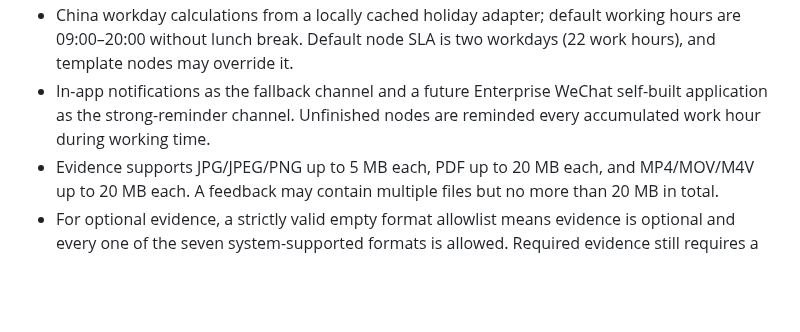
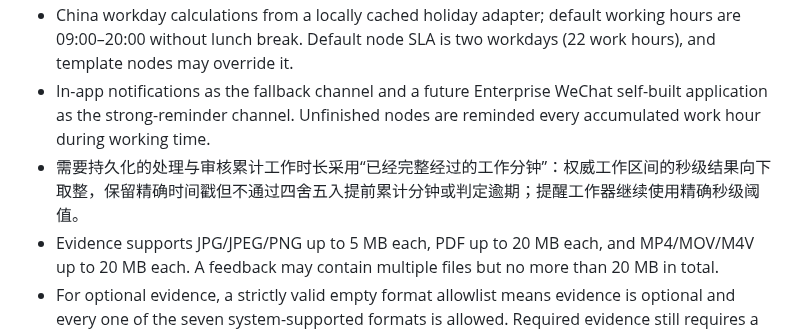
Before and after one commit to 134255/business-progress-scheduler, a Markdown page: docs/memory/PROJECT.md, the part around the change. GitHub-like rendering; blank space fills up the shorter version.

```diff
--- a/docs/memory/PROJECT.md
+++ b/docs/memory/PROJECT.md
@@ -15,6 +15,7 @@ Approved V1 rules include:
 - Completed, cancelled, and closed business lines freeze their structured data. Only a super administrator may append a reasoned correction with before/after values; ordinary update paths remain blocked.
 - China workday calculations from a locally cached holiday adapter; default working hours are 09:00–20:00 without lunch break. Default node SLA is two workdays (22 work hours), and template nodes may override it.
 - In-app notifications as the fallback channel and a future Enterprise WeChat self-built application as the strong-reminder channel. Unfinished nodes are reminded every accumulated work hour during working time.
+- 需要持久化的处理与审核累计工作时长采用“已经完整经过的工作分钟”：权威工作区间的秒级结果向下取整，保留精确时间戳但不通过四舍五入提前累计分钟或判定逾期；提醒工作器继续使用精确秒级阈值。
 - Evidence supports JPG/JPEG/PNG up to 5 MB each, PDF up to 20 MB each, and MP4/MOV/M4V up to 20 MB each. A feedback may contain multiple files but no more than 20 MB in total.
 - For optional evidence, a strictly valid empty format allowlist means evidence is optional and every one of the seven system-supported formats is allowed. Required evidence still requires a non-empty allowlist; a non-empty allowlist always remains a strict format restriction. Malformed, inherited, accessor, duplicate, or unsupported policy values fail closed.
 - Evidence objects remain available for 60 calendar days after a business line is completed, cancelled, or closed. A scheduled idempotent cleanup then removes only the cloud file object while preserving metadata, hashes, feedback revisions, and audit history.
```
Also changed, not shown: docs/memory/STATUS.md (+2 -0 lines), 1 other file.
